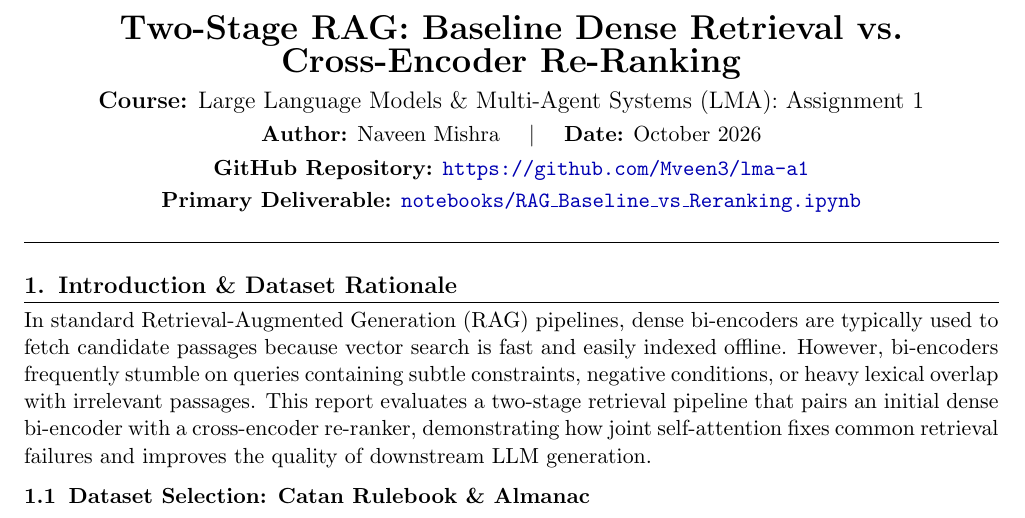
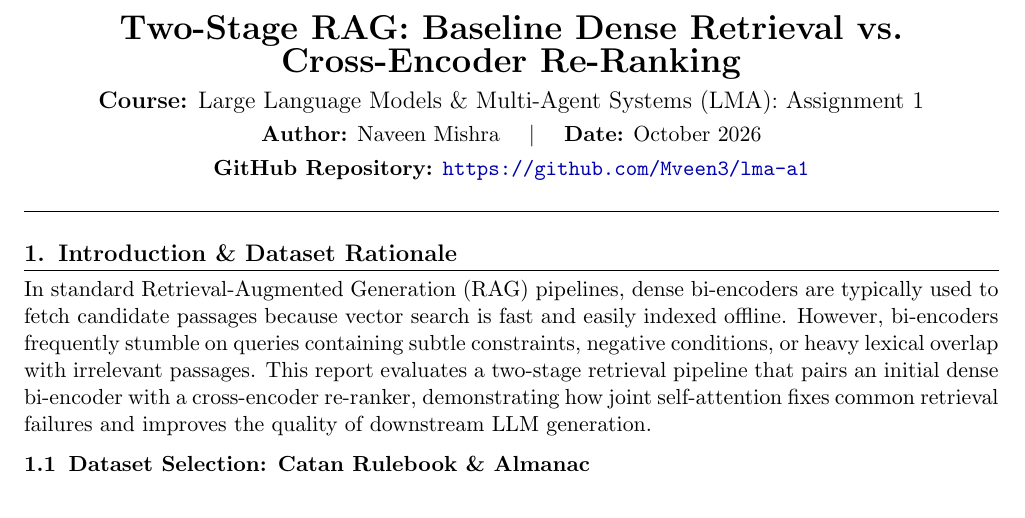
Before and after one commit to Mveen3/lma-a1, a LaTeX document (reports/REPORT.tex): part of page 1 of 5, cut so that both start at the same text. Compiled offline with pdfLaTeX.

Commit message:
Remove primary deliverable line from report header

```diff
--- a/reports/REPORT.tex
+++ b/reports/REPORT.tex
@@ -32,8 +32,7 @@
     {\LARGE \textbf{Two-Stage RAG: Baseline Dense Retrieval vs. Cross-Encoder Re-Ranking}}\\[0.4em]
     {\large \textbf{Course:} Large Language Models \& Multi-Agent Systems (LMA): Assignment 1}\\[0.3em]
     \textbf{Author:} Naveen Mishra \quad $\vert$ \quad \textbf{Date:} October 2026\\[0.3em]
-    \textbf{GitHub Repository:} \href{https://github.com/Mveen3/lma-a1}{\texttt{https://github.com/Mveen3/lma-a1}}\\[0.2em]
-    \textbf{Primary Deliverable:} \href{https://github.com/Mveen3/lma-a1/blob/main/notebooks/RAG_Baseline_vs_Reranking.ipynb}{\texttt{notebooks/RAG\_Baseline\_vs\_Reranking.ipynb}}
+    \textbf{GitHub Repository:} \href{https://github.com/Mveen3/lma-a1}{\texttt{https://github.com/Mveen3/lma-a1}}
 \end{center}
 
 \vspace{0.3em}
```
Also changed, not shown: REPORT.pdf (added), reports/REPORT.pdf.
